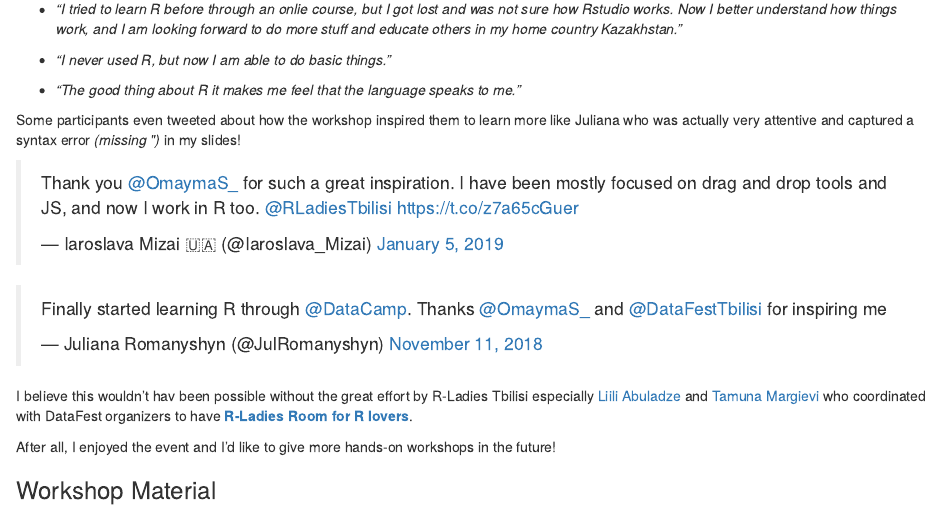
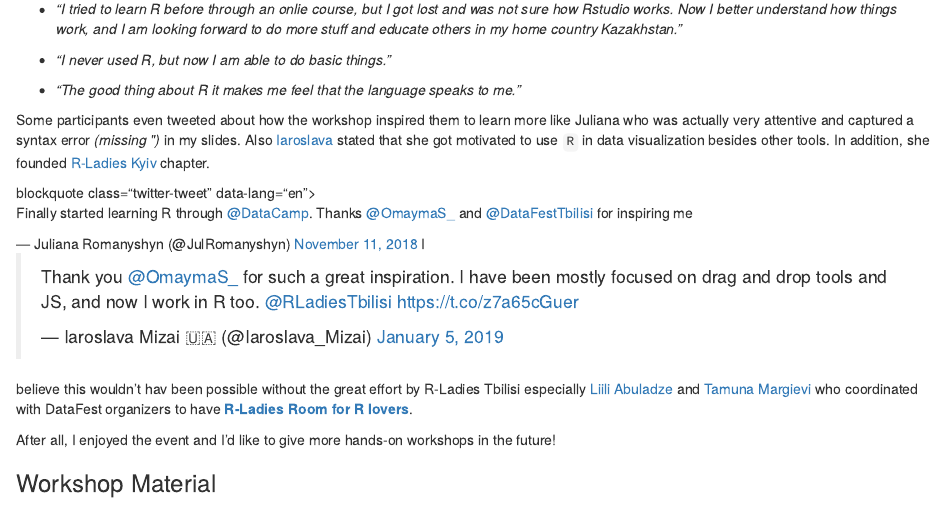
Before and after one commit to OmaymaS/onceupondata, an R Markdown document (content/post/2019-01-04-datafest-tbilisi.rmd): the page in a window 1100 px wide, from 560 px down. Rendered offline with R 4.5, knitr and Pandoc, with nearby package versions.

Commit message:
reorganize Datafest tbilisi post

```diff
--- a/content/post/2019-01-04-datafest-tbilisi.rmd
+++ b/content/post/2019-01-04-datafest-tbilisi.rmd
@@ -49,16 +49,16 @@ I have always admired how good teachers could lower the barrier of entry to a fi
 
 - *"The good thing about R it makes me feel that the language speaks to me."*
 
-Some participants even tweeted about how the workshop inspired them to learn more like Juliana who was actually very attentive and captured a syntax error *(missing \")* in my slides!
+Some participants even tweeted about how the workshop inspired them to learn more like Juliana who was actually very attentive and captured a syntax error *(missing \")* in my slides. Also [Iaroslava](https://twitter.com/Iaroslava_Mizai) stated that she got motivated to use `R` in data visualization besides other tools. In addition, she founded [R-Ladies Kyiv](https://twitter.com/RLadiesKyiv) chapter.
 
-<blockquote class="twitter-tweet" data-lang="en"><p lang="en" dir="ltr">Thank you <a href="https://twitter.com/OmaymaS_?ref_src=twsrc%5Etfw">@OmaymaS_</a> for such a great inspiration. I have been mostly focused on drag and drop tools and JS, and now I work in R too. <a href="https://twitter.com/RLadiesTbilisi?ref_src=twsrc%5Etfw">@RLadiesTbilisi</a> <a href="https://t.co/z7a65cGuer">https://t.co/z7a65cGuer</a></p>&mdash; Iaroslava Mizai 🇺🇦 (@Iaroslava_Mizai) <a href="https://twitter.com/Iaroslava_Mizai/status/1081642851899981824?ref_src=twsrc%5Etfw">January 5, 2019</a></blockquote>
+blockquote class="twitter-tweet" data-lang="en"><p lang="en" dir="ltr">Finally started learning R through <a href="https://twitter.com/DataCamp?ref_src=twsrc%5Etfw">@DataCamp</a>. Thanks <a href="https://twitter.com/OmaymaS_?ref_src=twsrc%5Etfw">@OmaymaS_</a> and <a href="https://twitter.com/DataFestTbilisi?ref_src=twsrc%5Etfw">@DataFestTbilisi</a> for inspiring me</p>&mdash; Juliana Romanyshyn (@JulRomanyshyn) <a href="https://twitter.com/JulRomanyshyn/status/1061658363325566981?ref_src=twsrc%5Etfw">November 11, 2018</a></blockquote>
+<script async src="https://platform.twitter.com/widgets.js" charset="utf-8"></script>
+
+I <blockquote class="twitter-tweet" data-lang="en"><p lang="en" dir="ltr">Thank you <a href="https://twitter.com/OmaymaS_?ref_src=twsrc%5Etfw">@OmaymaS_</a> for such a great inspiration. I have been mostly focused on drag and drop tools and JS, and now I work in R too. <a href="https://twitter.com/RLadiesTbilisi?ref_src=twsrc%5Etfw">@RLadiesTbilisi</a> <a href="https://t.co/z7a65cGuer">https://t.co/z7a65cGuer</a></p>&mdash; Iaroslava Mizai 🇺🇦 (@Iaroslava_Mizai) <a href="https://twitter.com/Iaroslava_Mizai/status/1081642851899981824?ref_src=twsrc%5Etfw">January 5, 2019</a></blockquote>
 <script async src="https://platform.twitter.com/widgets.js" charset="utf-8"></script>
 
 
-<blockquote class="twitter-tweet" data-lang="en"><p lang="en" dir="ltr">Finally started learning R through <a href="https://twitter.com/DataCamp?ref_src=twsrc%5Etfw">@DataCamp</a>. Thanks <a href="https://twitter.com/OmaymaS_?ref_src=twsrc%5Etfw">@OmaymaS_</a> and <a href="https://twitter.com/DataFestTbilisi?ref_src=twsrc%5Etfw">@DataFestTbilisi</a> for inspiring me</p>&mdash; Juliana Romanyshyn (@JulRomanyshyn) <a href="https://twitter.com/JulRomanyshyn/status/1061658363325566981?ref_src=twsrc%5Etfw">November 11, 2018</a></blockquote>
-<script async src="https://platform.twitter.com/widgets.js" charset="utf-8"></script>
-
-I believe this wouldn't hav been possible without the great effort by R-Ladies Tbilisi especially [Liili Abuladze](https://rladies.org/georgia-rladies/name/liili-abuladze/) and [Tamuna Margievi](https://rladies.org/georgia-rladies/name/tamuna-margievi/) who coordinated with DataFest organizers to have [**R-Ladies Room for R lovers**](https://datafest.ge/agenda-day2.html).
+believe this wouldn't hav been possible without the great effort by R-Ladies Tbilisi especially [Liili Abuladze](https://rladies.org/georgia-rladies/name/liili-abuladze/) and [Tamuna Margievi](https://rladies.org/georgia-rladies/name/tamuna-margievi/) who coordinated with DataFest organizers to have [**R-Ladies Room for R lovers**](https://datafest.ge/agenda-day2.html).
 
 After all, I enjoyed the event and I'd like to give more hands-on workshops in the future!
 
```
Also changed, not shown: content/post/2019-01-04-datafest-tbilisi.html.
